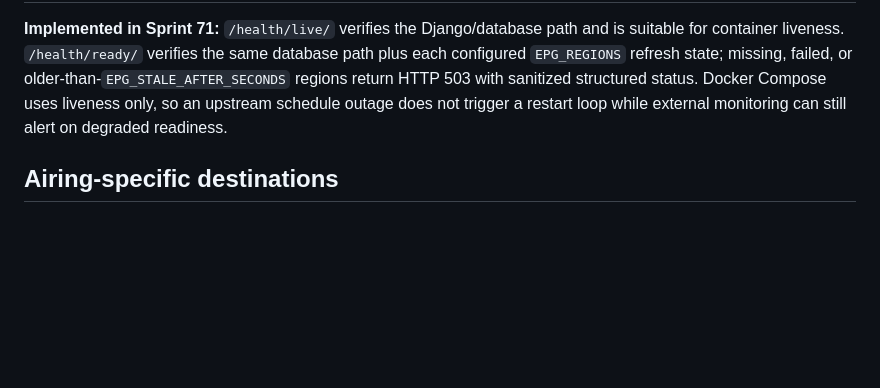
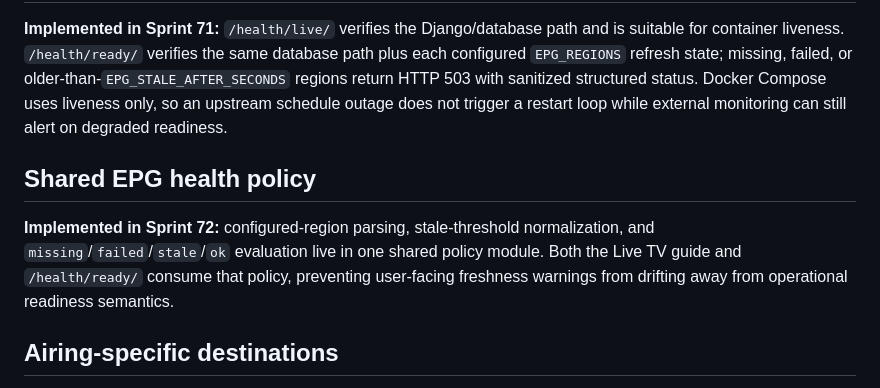
Before and after one commit to drakeg/aitv, a Markdown page: docs/live-tv-epg.md, the part around the change. Drawn GitHub-style; blank space fills up the shorter version.

Commit message:
Sprint 72: document shared EPG health policy

```diff
--- a/docs/live-tv-epg.md
+++ b/docs/live-tv-epg.md
@@ -72,6 +72,10 @@ Each source integration must define its provenance, region semantics, access typ
 
 **Implemented in Sprint 71:** `/health/live/` verifies the Django/database path and is suitable for container liveness. `/health/ready/` verifies the same database path plus each configured `EPG_REGIONS` refresh state; missing, failed, or older-than-`EPG_STALE_AFTER_SECONDS` regions return HTTP 503 with sanitized structured status. Docker Compose uses liveness only, so an upstream schedule outage does not trigger a restart loop while external monitoring can still alert on degraded readiness.
 
+## Shared EPG health policy
+
+**Implemented in Sprint 72:** configured-region parsing, stale-threshold normalization, and `missing`/`failed`/`stale`/`ok` evaluation live in one shared policy module. Both the Live TV guide and `/health/ready/` consume that policy, preventing user-facing freshness warnings from drifting away from operational readiness semantics.
+
 ## Airing-specific destinations
 
 **Implemented in Sprint 66:** trusted provider URLs supplied by the TVmaze schedule path are normalized into source-owned AiringDestination records rather than ChannelDestination records. Each refresh revalidates the URL through the existing provider detector and removes a stale source destination if upstream no longer supplies a trusted URL. The Live TV guide prefers the current airing's destination over a broader channel destination, while future/other airings remain unaffected.
```
